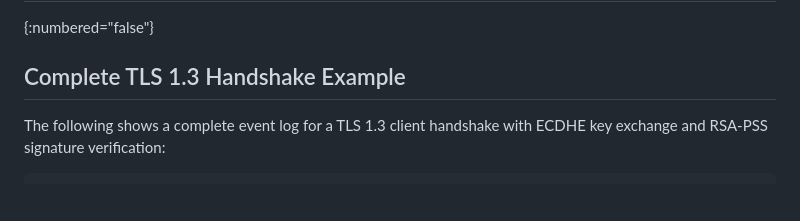
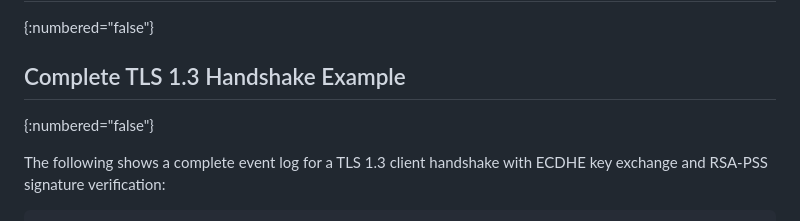
Before and after one commit to ueno/draft-ueno-crypto-auditing, a Markdown page: draft-ueno-crypto-auditing.md, the part around the change. Rendered like a GitHub page; blank space fills up the shorter version.

Commit message:
Fix markup
Signed-off-by: Daiki Ueno <dueno@redhat.com>
Co-authored-by: Claude <noreply@anthropic.com>

```diff
--- a/draft-ueno-crypto-auditing.md
+++ b/draft-ueno-crypto-auditing.md
@@ -536,6 +536,7 @@ The context-based event organization was inspired by distributed tracing systems
 {:numbered="false"}
 
 ## Complete TLS 1.3 Handshake Example
+{:numbered="false"}
 
 The following shows a complete event log for a TLS 1.3 client handshake with ECDHE key exchange and RSA-PSS signature verification:
 
```
